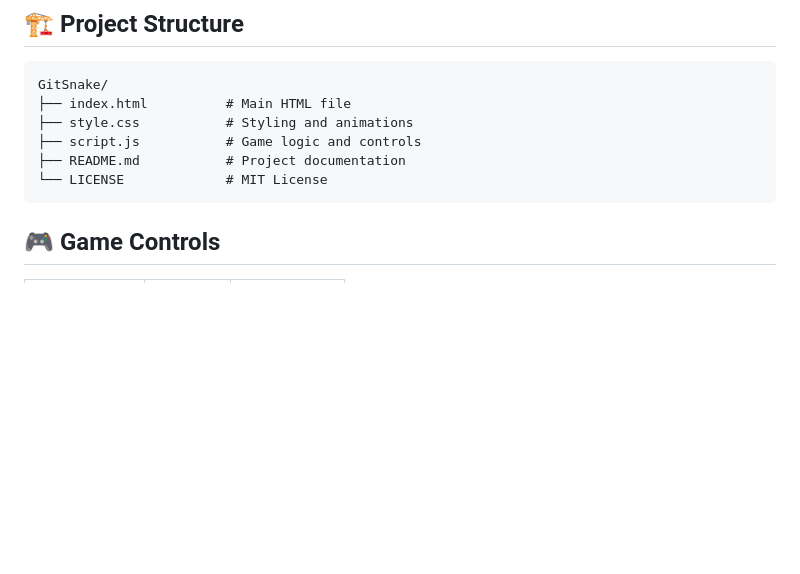
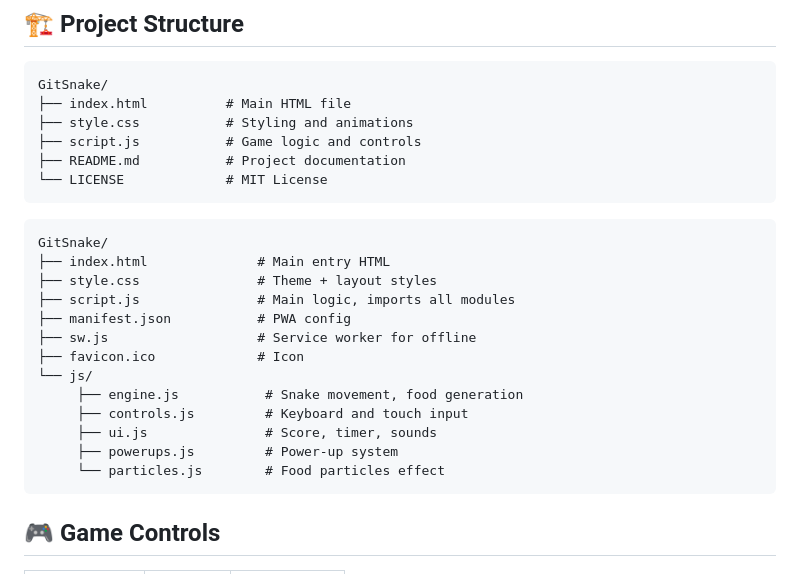
Before and after one commit to GeekNeuron/GitSnake, a Markdown page: README.md, the part around the change. Rendered like a GitHub page; blank space fills up the shorter version.

````diff
--- a/README.md
+++ b/README.md
@@ -91,6 +91,22 @@ GitSnake/
 ├── script.js           # Game logic and controls
 ├── README.md           # Project documentation
 └── LICENSE             # MIT License
+```
+
+```
+GitSnake/
+├── index.html              # Main entry HTML
+├── style.css               # Theme + layout styles
+├── script.js               # Main logic, imports all modules
+├── manifest.json           # PWA config
+├── sw.js                   # Service worker for offline
+├── favicon.ico             # Icon
+└── js/
+     ├── engine.js           # Snake movement, food generation
+     ├── controls.js         # Keyboard and touch input
+     ├── ui.js               # Score, timer, sounds
+     ├── powerups.js         # Power-up system
+     └── particles.js        # Food particles effect
 ```
 
 ## 🎮 Game Controls
````
